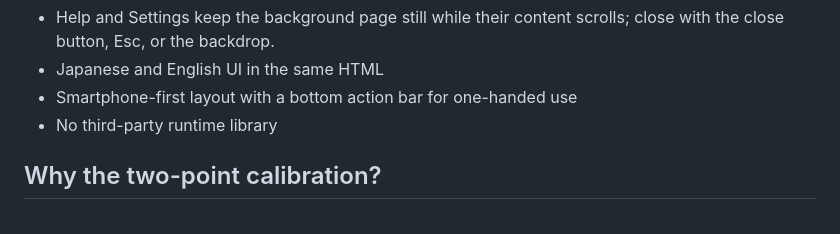
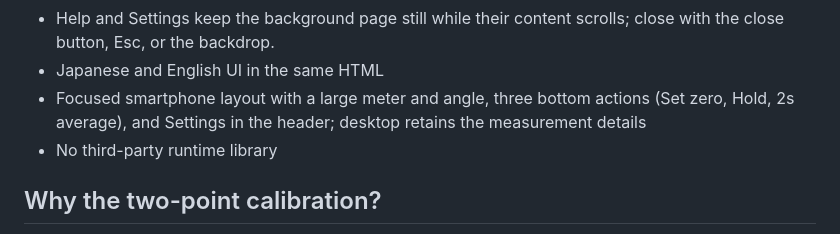
Before and after one commit to ttomohisa/htmlapps-pocket-level, a Markdown page: README.md, the part around the change. GitHub-like rendering.

Commit message:
docs: describe focused smartphone measurement UI

```diff
--- a/README.md
+++ b/README.md
@@ -36,7 +36,7 @@ The page itself is delivered by GitHub Pages, but sensor readings, calibration,
 - Sensor availability detection with clear error messages for unsupported, denied, insecure, or no-event states
 - Help and Settings keep the background page still while their content scrolls; close with the close button, Esc, or the backdrop.
 - Japanese and English UI in the same HTML
-- Smartphone-first layout with a bottom action bar for one-handed use
+- Focused smartphone layout with a large meter and angle, three bottom actions (Set zero, Hold, 2s average), and Settings in the header; desktop retains the measurement details
 - No third-party runtime library
 
 ## Why the two-point calibration?
```
